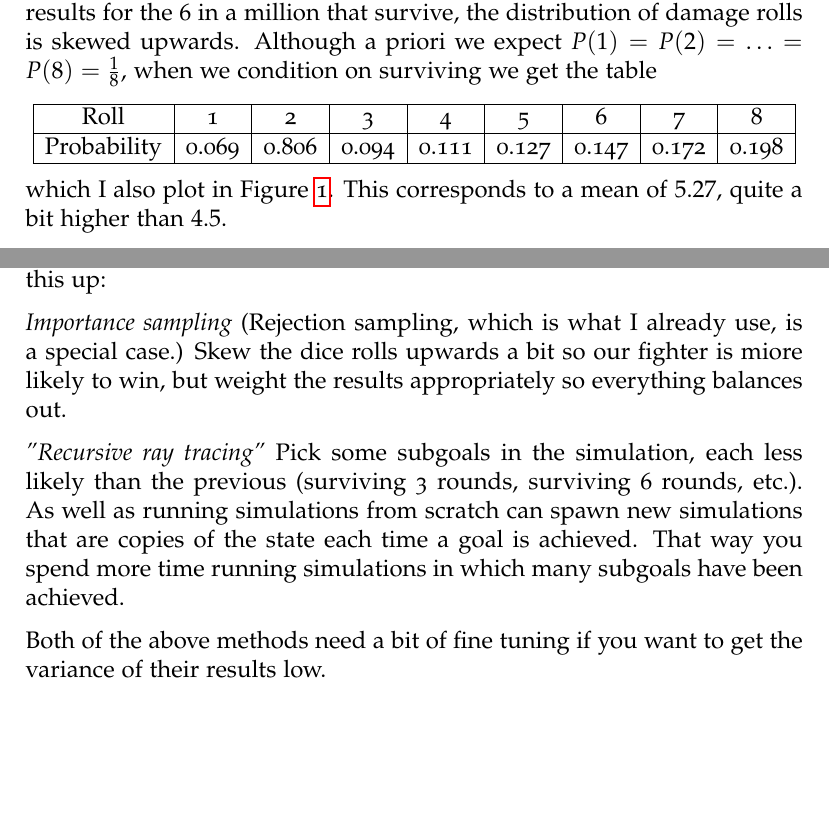
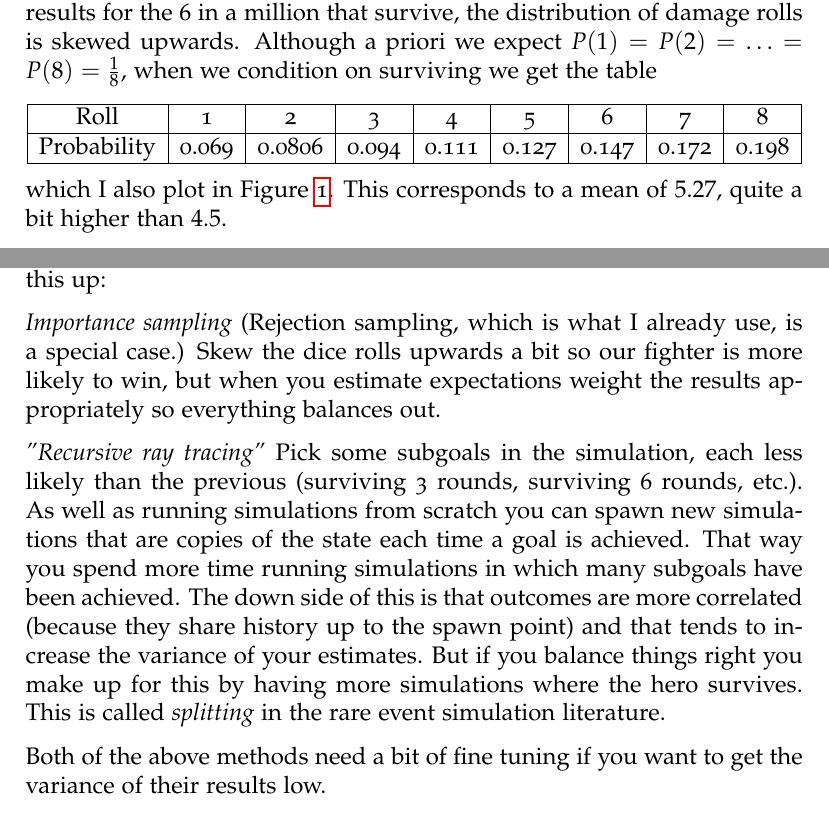
Before and after one commit to dpiponi/StableBlog, a LaTeX document (Battle/Battle.tex): two parts of pages 2 and 5 of 5, joined at a grey line, cut so that both start at the same text, the shorter picture padded with empty space. Compiled offline with pdfLaTeX.

Commit message:
Type (0.8 -> 0.08, thanks Barak!) and a quick note on splitting.

```diff
--- a/Battle/Battle.tex
+++ b/Battle/Battle.tex
@@ -94,7 +94,7 @@ get the table
 \hline
 Roll & 1 & 2 & 3 & 4 & 5 & 6 & 7 & 8\\
 \hline
-Probability & 0.069 & 0.806 & 0.094 & 0.111 & 0.127 & 0.147 & 0.172 & 0.198\\
+Probability & 0.069 & 0.0806 & 0.094 & 0.111 & 0.127 & 0.147 & 0.172 & 0.198\\
 \hline
 \end{tabular}
 \end{center}
@@ -208,9 +208,9 @@ To get the results above I had to run 2 billion simulations.
 Appropriately enough I watched Conan the Barbarian (1982) while my slow Mac did the work.
 A couple of techniques from the rendering world should speed this up:
 
-\emph{Importance sampling} (Rejection sampling, which is what I already use, is a special case.) Skew the dice rolls upwards a bit so our fighter is miore likely to win, but weight the results appropriately so everything balances out.
+\emph{Importance sampling} (Rejection sampling, which is what I already use, is a special case.) Skew the dice rolls upwards a bit so our fighter is more likely to win, but when you estimate expectations weight the results appropriately so everything balances out.
 
-\emph{"Recursive ray tracing"} Pick some subgoals in the simulation, each less likely than the previous (surviving 3 rounds, surviving 6 rounds, etc.). As well as running simulations from scratch can spawn new simulations that are copies of the state each time a goal is achieved. That way you spend more time running simulations in which many subgoals have been achieved.
+\emph{"Recursive ray tracing"} Pick some subgoals in the simulation, each less likely than the previous (surviving 3 rounds, surviving 6 rounds, etc.). As well as running simulations from scratch you can spawn new simulations that are copies of the state each time a goal is achieved. That way you spend more time running simulations in which many subgoals have been achieved. The down side of this is that outcomes are more correlated (because they share history up to the spawn point) and that tends to increase the variance of your estimates. But if you balance things right you make up for this by having more simulations where the hero survives. This is called \emph{splitting} in the rare event simulation literature.
 
 Both of the above methods need a bit of fine tuning if you want to get the variance of their results low.
 
```
Also changed, not shown: Battle/Battle.tex (2 more changed lines).
